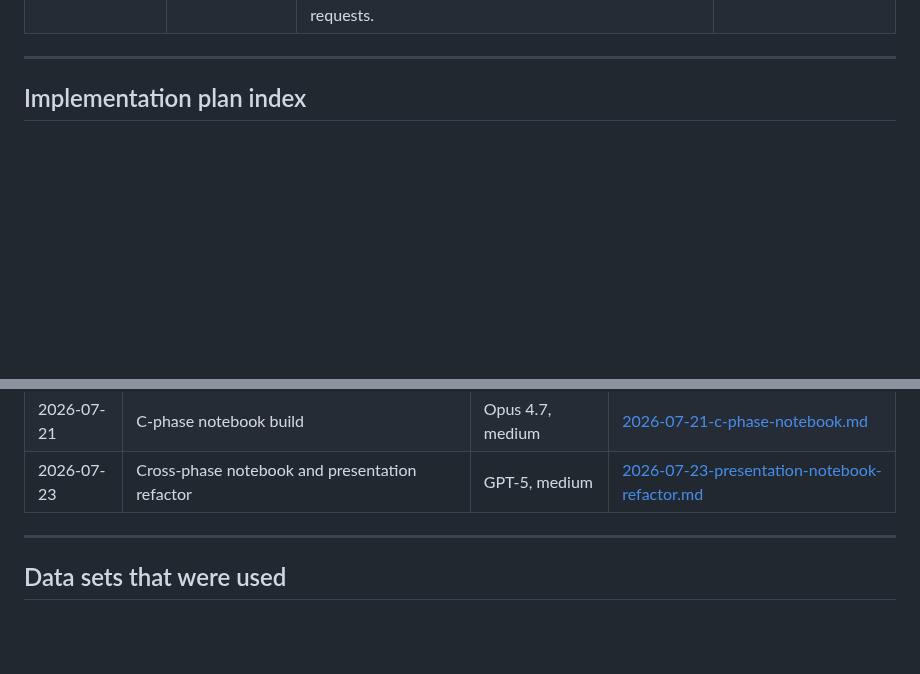
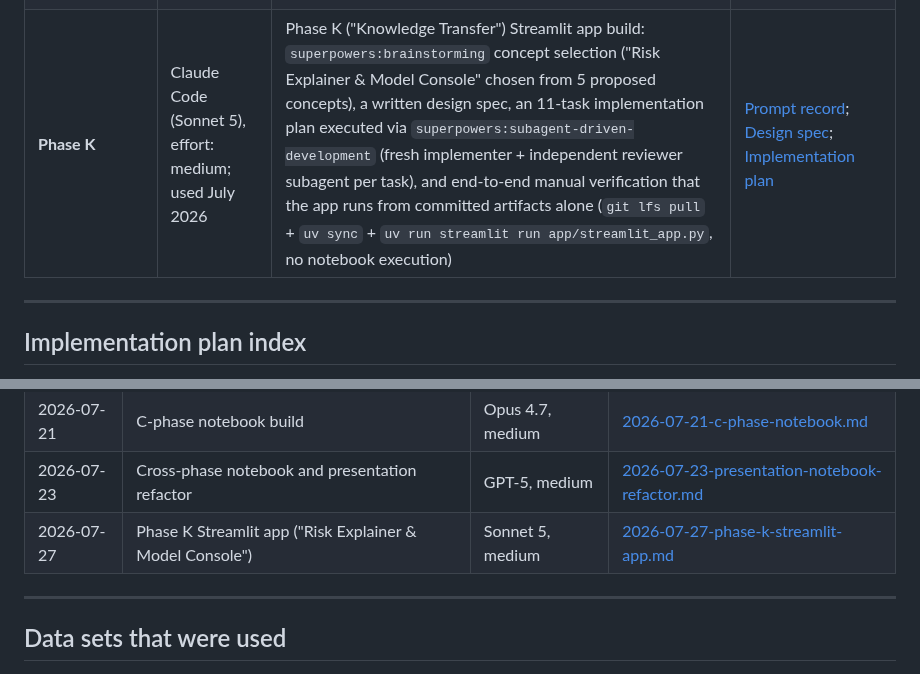
Before and after one commit to jonasyr/unfallatlas-qua3ck, a Markdown page: docs/AI TOOL DISCLOSURE.md, 2 parts joined by grey strips. Rendered like a GitHub page; blank space fills up the shorter version.

Commit message:
docs: disclose AI-assisted Phase K Streamlit app design and implementation

```diff
--- a/docs/AI TOOL DISCLOSURE.md
+++ b/docs/AI TOOL DISCLOSURE.md
@@ -54,6 +54,7 @@ None of these tools generate project content on their own. They change how the u
 | **Phase A³** | Claude Code (Sonnet 5), effort: medium; used July 2026 | Evidence-grounded investigation of whether the binary macro-F1 could be significantly improved; attempted multi-objective tuning + calibration (correctly not promoted, an honest negative result) and added a binary-target-specific Cramér's V/feature-importance evidence section | [Prompt record](prompts/03_prompts_phase_a3.md); [Implementation plan](superpowers/plans/2026-07-15-binary-ksi-front-refinement.md) |
 | **Phase C** | Claude Opus 4.7 (1M context), effort: medium; used July 2026 | Course-material comparison and replacement, C-phase design (`/brainstorming`) and implementation plan (`/writing-plans`), and full C-phase notebook build (systematic model comparison, error-slice diagnostics, KPI Go/No-Go gate, qualitative weighted evaluation matrix, SHAP explainability, literature alignment, limitations, final decision, K-phase handoff) | [Prompt record](prompts/04_prompts_phase_c.md); [Design spec](superpowers/specs/2026-07-21-c-phase-notebook-design.md); [Implementation plan](superpowers/plans/2026-07-21-c-phase-notebook.md) |
 | **Phases Q / U / A³ / C and presentation export** | Codex (GPT-5), effort: medium; used July 2026 | Cross-phase editorial restructuring, an integrated three-class feasibility to binary KSI narrative, interactive Plotly standardization, the Markdown and HTML rendering fix, and persisted-candidate C analysis. Verification completed with 370 non-browser tests, 9 browser tests, four fresh HTML exports, and all 53 Plotly charts loading without browser errors or external requests. | [C prompt record](prompts/04_prompts_phase_c.md); [Design spec](superpowers/specs/2026-07-23-presentation-notebook-refactor-design.md); [Implementation plan](superpowers/plans/2026-07-23-presentation-notebook-refactor.md) |
+| **Phase K** | Claude Code (Sonnet 5), effort: medium; used July 2026 | Phase K ("Knowledge Transfer") Streamlit app build: `superpowers:brainstorming` concept selection ("Risk Explainer & Model Console" chosen from 5 proposed concepts), a written design spec, an 11-task implementation plan executed via `superpowers:subagent-driven-development` (fresh implementer + independent reviewer subagent per task), and end-to-end manual verification that the app runs from committed artifacts alone (`git lfs pull` + `uv sync` + `uv run streamlit run app/streamlit_app.py`, no notebook execution) | [Prompt record](prompts/05_prompts_phase_k.md); [Design spec](superpowers/specs/2026-07-27-phase-k-streamlit-app-design.md); [Implementation plan](superpowers/plans/2026-07-27-phase-k-streamlit-app.md) |
 
 ---
 
@@ -77,6 +78,7 @@ records link to them by path rather than duplicating their contents.
 | 2026-07-15 | Binary KSI front refinement and evidence | Sonnet 5, medium | [2026-07-15-binary-ksi-front-refinement.md](superpowers/plans/2026-07-15-binary-ksi-front-refinement.md) |
 | 2026-07-21 | C-phase notebook build | Opus 4.7, medium | [2026-07-21-c-phase-notebook.md](superpowers/plans/2026-07-21-c-phase-notebook.md) |
 | 2026-07-23 | Cross-phase notebook and presentation refactor | GPT-5, medium | [2026-07-23-presentation-notebook-refactor.md](superpowers/plans/2026-07-23-presentation-notebook-refactor.md) |
+| 2026-07-27 | Phase K Streamlit app ("Risk Explainer & Model Console") | Sonnet 5, medium | [2026-07-27-phase-k-streamlit-app.md](superpowers/plans/2026-07-27-phase-k-streamlit-app.md) |
 
 ---
 
```
Also changed, not shown: docs/prompts/05_prompts_phase_k.md (added, +177 -0 lines).
